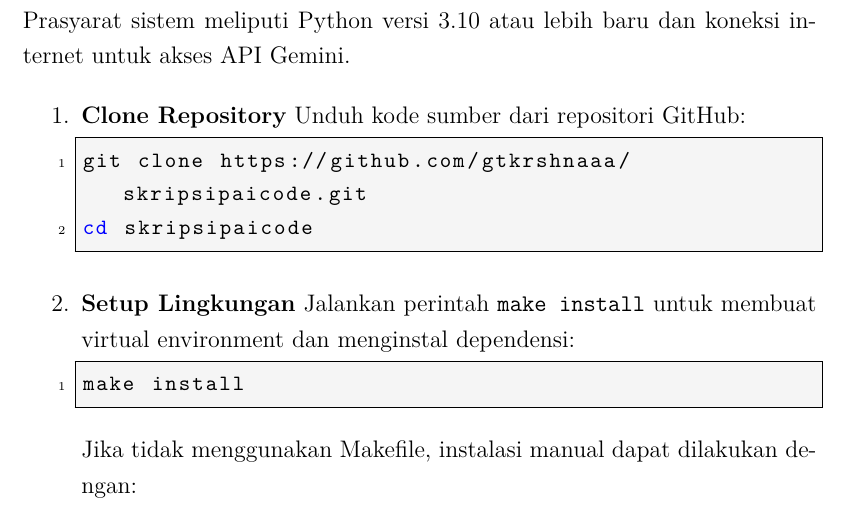
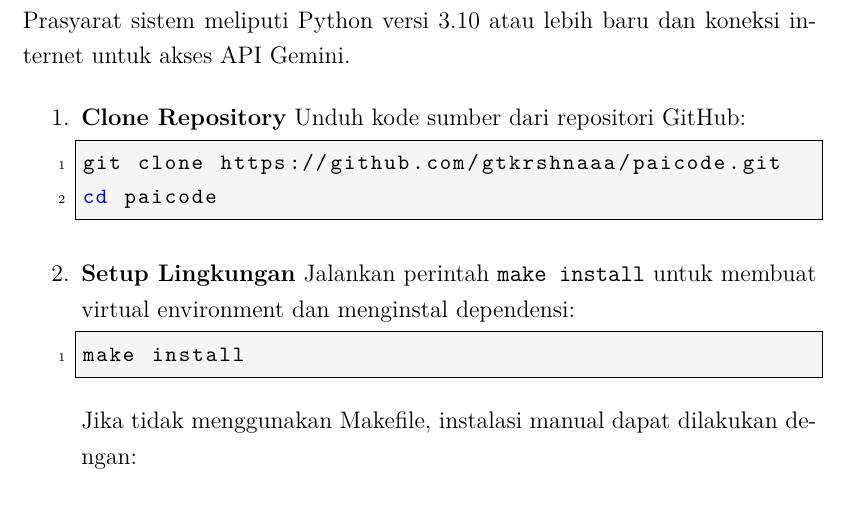
Before and after one commit to gtkrshnaaa/skripsipaicode, a LaTeX thesis (skripsi_latex/main.tex, which reads skripsi_latex/back_lampiran.tex): part of page 45 of 48, cut so that both start at the same text. Compiled offline with pdfLaTeX.

Commit message:
fix(docs): update repository url to paicode.git in appendix manual

```diff
--- a/skripsi_latex/back_lampiran.tex
+++ b/skripsi_latex/back_lampiran.tex
@@ -16,8 +16,8 @@ Paicode dirancang untuk berjalan di lingkungan Linux (Ubuntu/Debian). Prasyarat
     \item \textbf{Clone Repository}
     Unduh kode sumber dari repositori GitHub:
     \begin{lstlisting}[language=bash]
-git clone https://github.com/gtkrshnaaa/skripsipaicode.git
-cd skripsipaicode
+git clone https://github.com/gtkrshnaaa/paicode.git
+cd paicode
     \end{lstlisting}
 
     \item \textbf{Setup Lingkungan}
```
Also changed, not shown: skripsi_latex/skripsipdf/skripsigtkrshnaaa.pdf.
